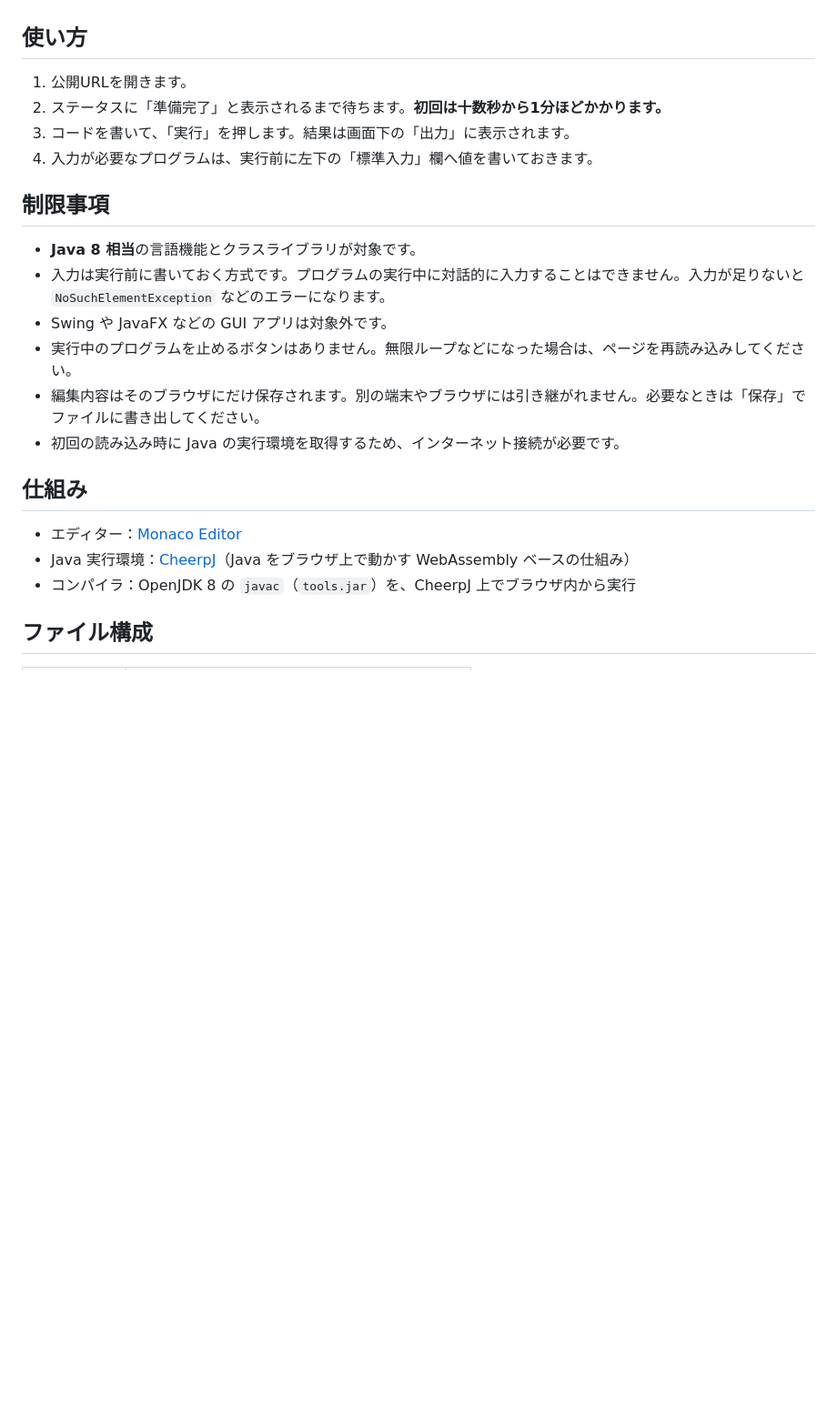
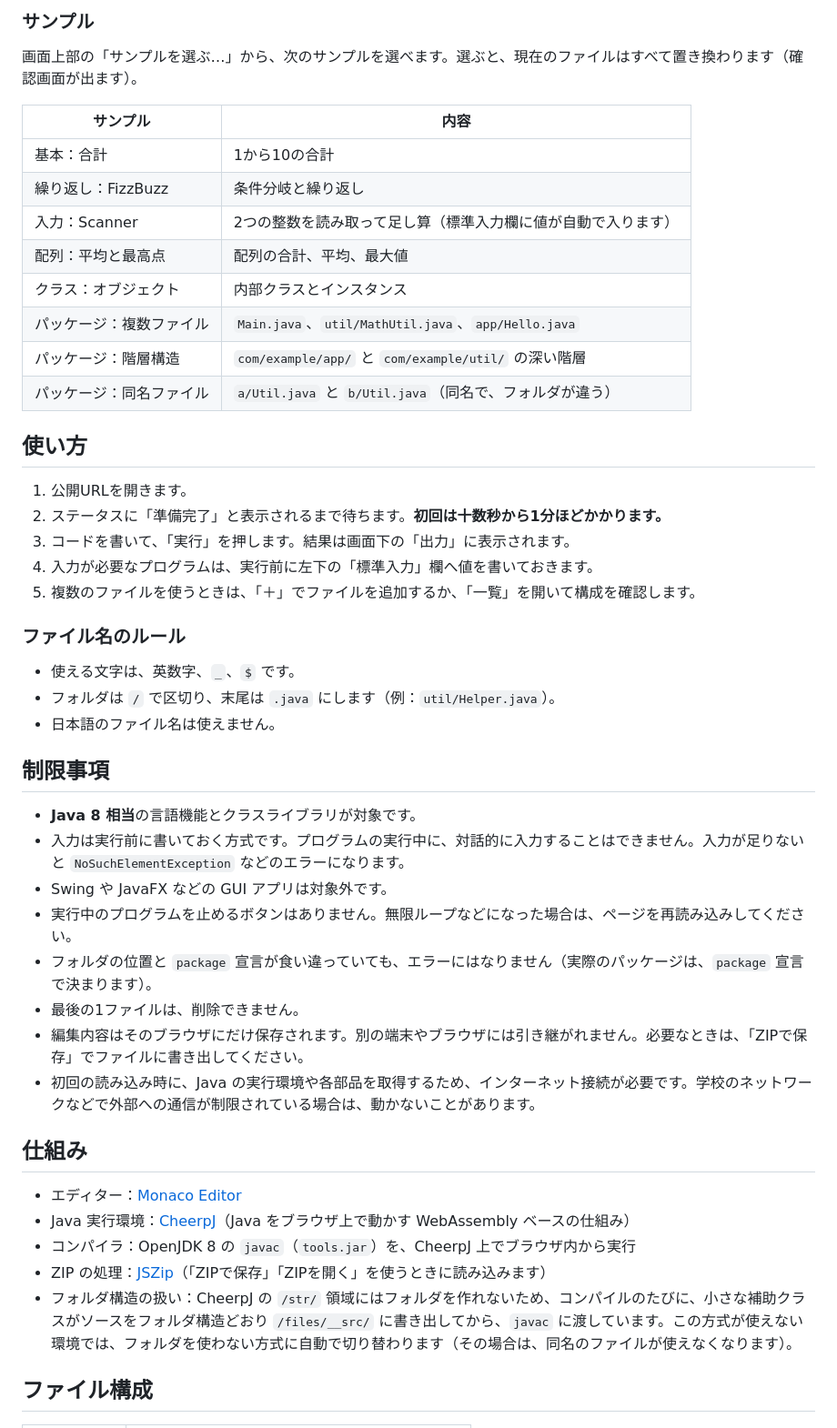
Before and after one commit to zuoyeyong444-blip/java_editor, a Markdown page: README.md, the part around one of its changes. Shown at 91% size. GitHub-like rendering; blank space fills up the shorter version.

```diff
--- a/README.md
+++ b/README.md
@@ -19,3 +50,16 @@
+### サンプル
+画面上部の「サンプルを選ぶ…」から、次のサンプルを選べます。選ぶと、現在のファイルはすべて置き換わります（確認画面が出ます）。
+
+| サンプル | 内容 |
+|---|---|
+| 基本：合計 | 1から10の合計 |
+| 繰り返し：FizzBuzz | 条件分岐と繰り返し |
+| 入力：Scanner | 2つの整数を読み取って足し算（標準入力欄に値が自動で入ります） |
+| 配列：平均と最高点 | 配列の合計、平均、最大値 |
+| クラス：オブジェクト | 内部クラスとインスタンス |
+| パッケージ：複数ファイル | `Main.java`、`util/MathUtil.java`、`app/Hello.java` |
+| パッケージ：階層構造 | `com/example/app/` と `com/example/util/` の深い階層 |
+| パッケージ：同名ファイル | `a/Util.java` と `b/Util.java`（同名で、フォルダが違う） |
 
 ## 使い方
 
@@ -23,21 +67,31 @@
 2. ステータスに「準備完了」と表示されるまで待ちます。**初回は十数秒から1分ほどかかります。**
 3. コードを書いて、「実行」を押します。結果は画面下の「出力」に表示されます。
 4. 入力が必要なプログラムは、実行前に左下の「標準入力」欄へ値を書いておきます。
+5. 複数のファイルを使うときは、「＋」でファイルを追加するか、「一覧」を開いて構成を確認します。
+
+### ファイル名のルール
+- 使える文字は、英数字、`_`、`$` です。
+- フォルダは `/` で区切り、末尾は `.java` にします（例：`util/Helper.java`）。
+- 日本語のファイル名は使えません。
 
 ## 制限事項
 
 - **Java 8 相当**の言語機能とクラスライブラリが対象です。
-- 入力は実行前に書いておく方式です。プログラムの実行中に対話的に入力することはできません。入力が足りないと `NoSuchElementException` などのエラーになります。
+- 入力は実行前に書いておく方式です。プログラムの実行中に、対話的に入力することはできません。入力が足りないと `NoSuchElementException` などのエラーになります。
 - Swing や JavaFX などの GUI アプリは対象外です。
 - 実行中のプログラムを止めるボタンはありません。無限ループなどになった場合は、ページを再読み込みしてください。
-- 編集内容はそのブラウザにだけ保存されます。別の端末やブラウザには引き継がれません。必要なときは「保存」でファイルに書き出してください。
-- 初回の読み込み時に Java の実行環境を取得するため、インターネット接続が必要です。
+- フォルダの位置と `package` 宣言が食い違っていても、エラーにはなりません（実際のパッケージは、`package` 宣言で決まります）。
+- 最後の1ファイルは、削除できません。
+- 編集内容はそのブラウザにだけ保存されます。別の端末やブラウザには引き継がれません。必要なときは、「ZIPで保存」でファイルに書き出してください。
+- 初回の読み込み時に、Java の実行環境や各部品を取得するため、インターネット接続が必要です。学校のネットワークなどで外部への通信が制限されている場合は、動かないことがあります。
 
 ## 仕組み
 
 - エディター：[Monaco Editor](https://github.com/microsoft/monaco-editor)
 - Java 実行環境：[CheerpJ](https://cheerpj.com/)（Java をブラウザ上で動かす WebAssembly ベースの仕組み）
 - コンパイラ：OpenJDK 8 の `javac`（`tools.jar`）を、CheerpJ 上でブラウザ内から実行
+- ZIP の処理：[JSZip](https://stuk.github.io/jszip/)（「ZIPで保存」「ZIPを開く」を使うときに読み込みます）
+- フォルダ構造の扱い：CheerpJ の `/str/` 領域にはフォルダを作れないため、コンパイルのたびに、小さな補助クラスがソースをフォルダ構造どおり `/files/__src/` に書き出してから、`javac` に渡しています。この方式が使えない環境では、フォルダを使わない方式に自動で切り替わります（その場合は、同名のファイルが使えなくなります）。
 
 ## ファイル構成
 
```
Also changed, not shown: other parts of README.md (+37 -5 lines).
